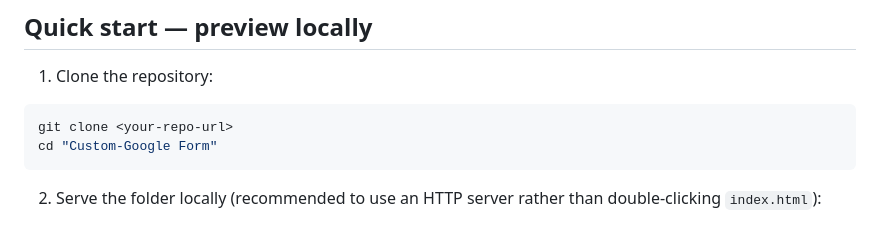
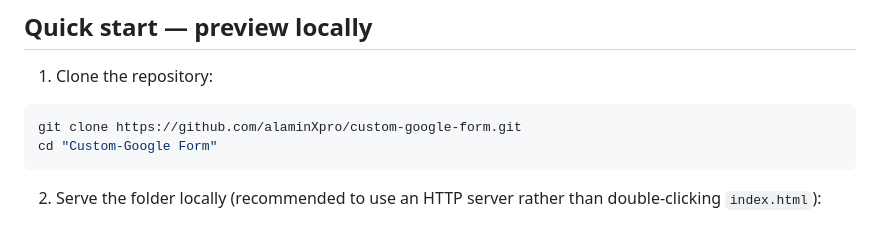
Before and after one commit to alaminXpro/custom-google-form, a Markdown page: README.md, the part around the change. Drawn GitHub-style.

````diff
--- a/README.md
+++ b/README.md
@@ -25,7 +25,7 @@ This README explains how to configure the Google Forms integration, run the site
 1. Clone the repository:
 
 ```bash
-git clone <your-repo-url>
+git clone https://github.com/alaminXpro/custom-google-form.git
 cd "Custom-Google Form"
 ```
 
````
